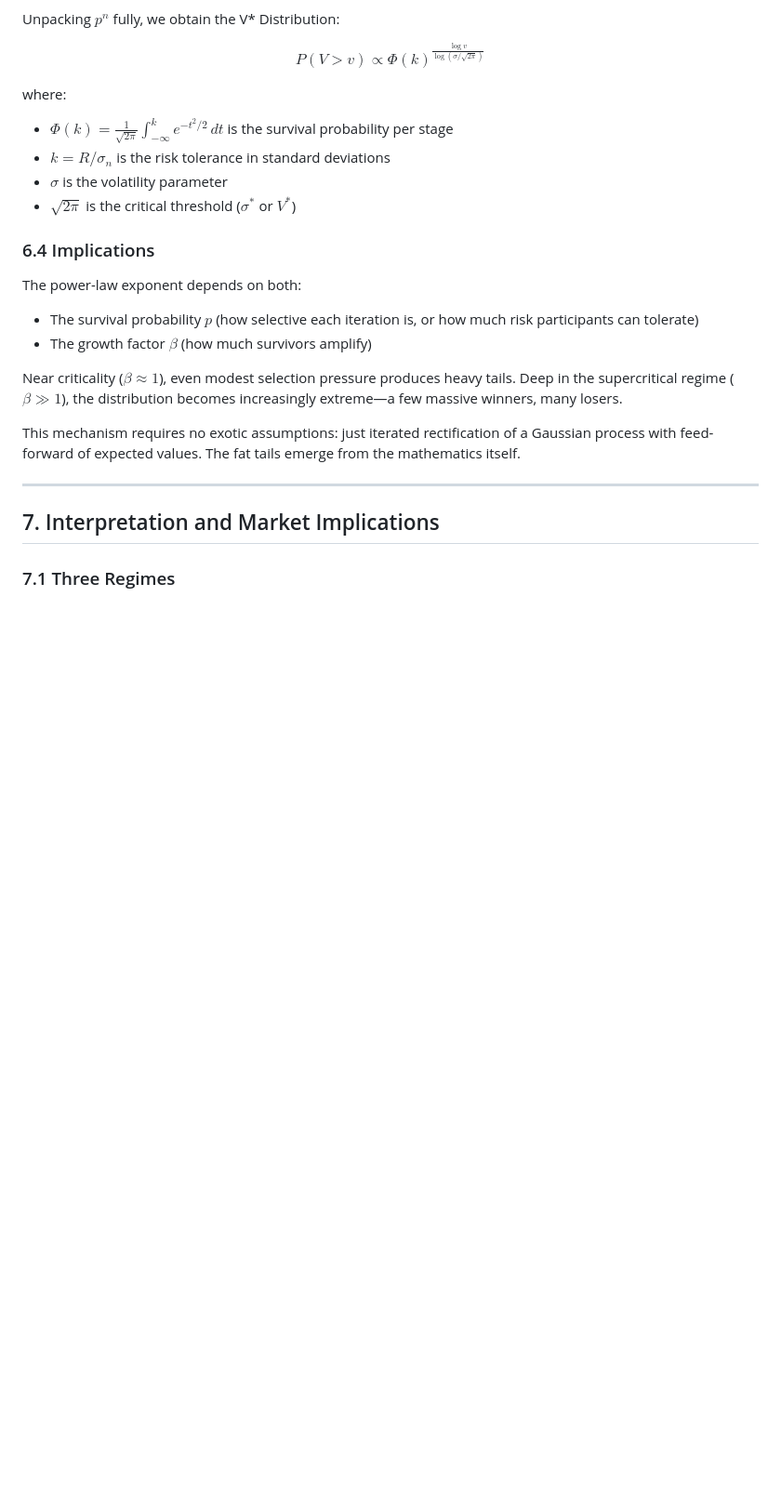
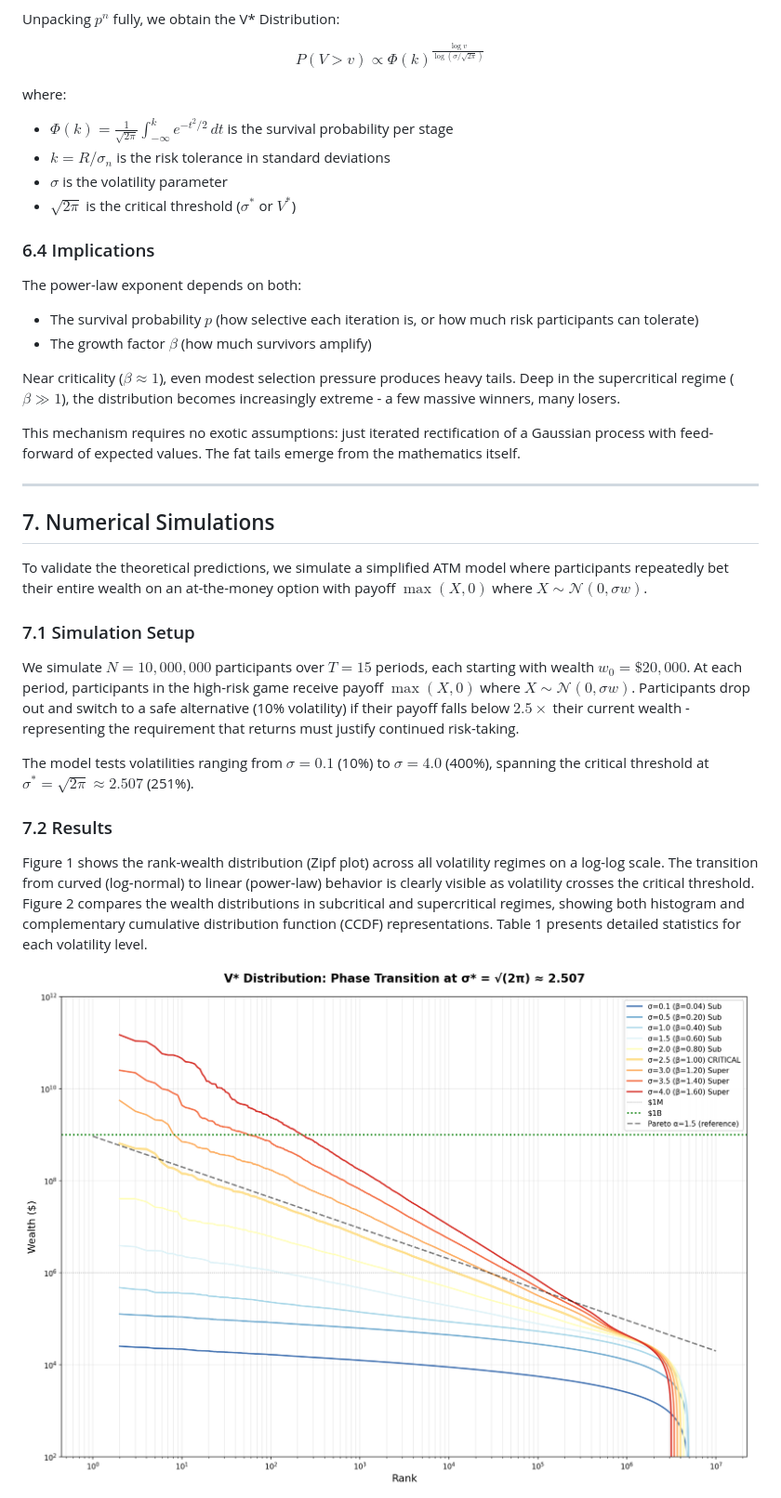
Before and after one commit to sci2sci-opensource/research, a Markdown page: v*.latex.md, the part around the change printed below. Shown: that part at 93% size. Rendered like a GitHub page; pictures changed too: atm_transition.png; blank space fills up the shorter version.

```diff
--- a/v*.latex.md
+++ b/v*.latex.md
@@ -313,6 +313,7 @@ Unpacking $p^n$ fully, we obtain the V* Distribution:
 $$P(V > v) \propto \Phi(k)^{\frac{\log v}{\log(\sigma/\sqrt{2\pi})}}$$
 
 where:
+
 - $\Phi(k) = \frac{1}{\sqrt{2\pi}}\int_{-\infty}^{k} e^{-t^2/2} \, dt$ is the survival probability per stage
 - $k = R/\sigma_n$ is the risk tolerance in standard deviations
 - $\sigma$ is the volatility parameter
@@ -321,15 +322,29 @@ where:
 ### 6.4 Implications
 
 The power-law exponent depends on both:
+
 - The survival probability $p$ (how selective each iteration is, or how much risk participants can tolerate)
 - The growth factor $\beta$ (how much survivors amplify)
 
-Near criticality ($\beta \approx 1$), even modest selection pressure produces heavy tails. Deep in the supercritical regime ($\beta \gg 1$), the distribution becomes increasingly extreme—a few massive winners, many losers.
+Near criticality ($\beta \approx 1$), even modest selection pressure produces heavy tails. Deep in the supercritical regime ($\beta \gg 1$), the distribution becomes increasingly extreme - a few massive winners, many losers.
 
 This mechanism requires no exotic assumptions: just iterated rectification of a Gaussian process with feed-forward of expected values. The fat tails emerge from the mathematics itself.
 
 ---
 
-## 7. Interpretation and Market Implications
+## 7. Numerical Simulations
 
-### 7.1 Three Regimes
+To validate the theoretical predictions, we simulate a simplified ATM model where participants repeatedly bet their entire wealth on an at-the-money option with payoff $\max(X, 0)$ where $X \sim \mathcal{N}(0, \sigma w)$.
+
+### 7.1 Simulation Setup
+
+We simulate $N = 10{,}000{,}000$ participants over $T = 15$ periods, each starting with wealth $w_0 = \$20{,}000$. At each period, participants in the high-risk game receive payoff $\max(X, 0)$ where $X \sim \mathcal{N}(0, \sigma w)$. Participants drop out and switch to a safe alternative (10\% volatility) if their payoff falls below $2.5 \times$ their current wealth - representing the requirement that returns must justify continued risk-taking.
+
+The model tests volatilities ranging from $\sigma = 0.1$ (10\%) to $\sigma = 4.0$ (400\%), spanning the critical threshold at $\sigma^* = \sqrt{2\pi} \approx 2.507$ (251\%).
+
+### 7.2 Results
+
+Figure 1 shows the rank-wealth distribution (Zipf plot) across all volatility regimes on a log-log scale. The transition from curved (log-normal) to linear (power-law) behavior is clearly visible as volatility crosses the critical threshold. Figure 2 compares the wealth distributions in subcritical and supercritical regimes, showing both histogram and complementary cumulative distribution function (CCDF) representations. Table 1 presents detailed statistics for each volatility level.
+
+![Phase transition in rank-wealth distribution across volatility regimes. Each colored line represents a different volatility level from $\sigma$=0.1 (blue) to $\sigma$=4.0 (red). The critical threshold at $\sigma^*$ $\approx$ 2.507 (thick orange line) marks the transition from log-normal to power-law behavior. Above criticality, the lines become straighter on the log-log plot, indicating power-law tails.](atm_transition.png)
+
```
Also changed, not shown: other parts of v*.latex.md (+51 -22 lines), README.md (added, +80 -0 lines), regime_comparison.png, 8 other files.
